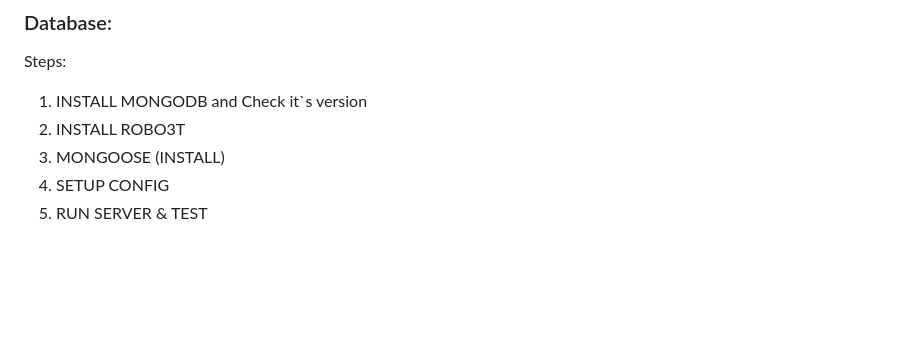
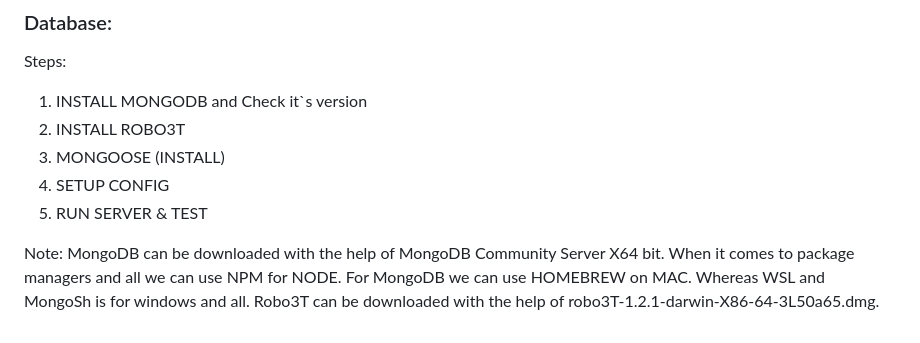
Before and after one commit to pranjalsinha1965/NODEWS, a Markdown page: Readme.md, the part around the change. Rendered like a GitHub page; blank space fills up the shorter version.

```diff
--- a/Readme.md
+++ b/Readme.md
@@ -100,3 +100,6 @@ Steps:
 3. MONGOOSE (INSTALL)
 4. SETUP CONFIG
 5. RUN SERVER & TEST
+
+Note:
+MongoDB can be downloaded with the help of MongoDB Community Server X64 bit. When it comes to package managers and all we can use NPM for NODE. For MongoDB we can use HOMEBREW on MAC. Whereas WSL  and MongoSh is for windows and all. Robo3T can be downloaded with the help of robo3T-1.2.1-darwin-X86-64-3L50a65.dmg.
```
